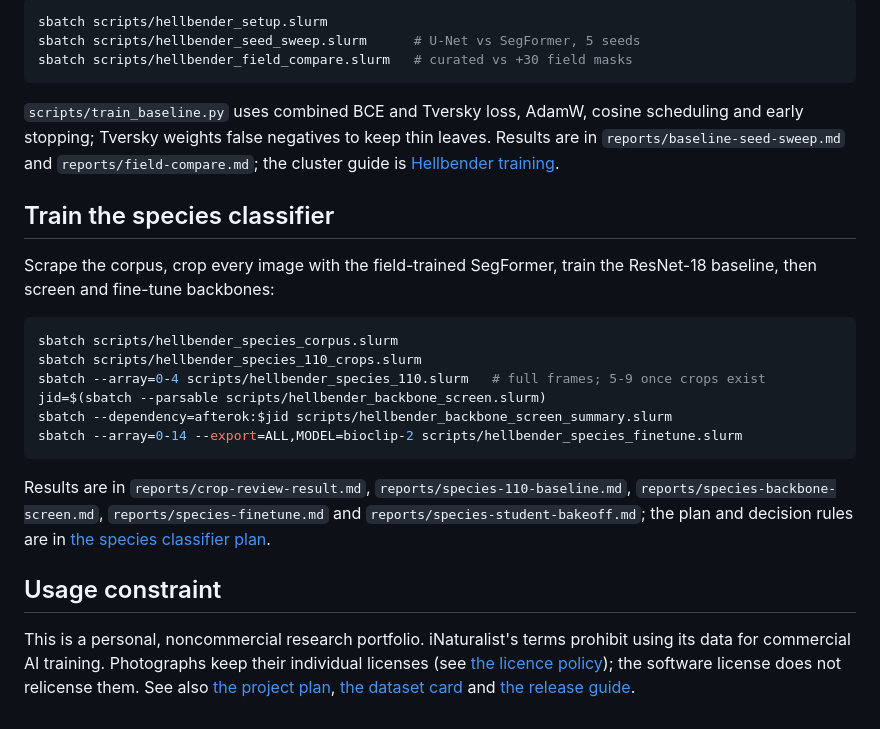
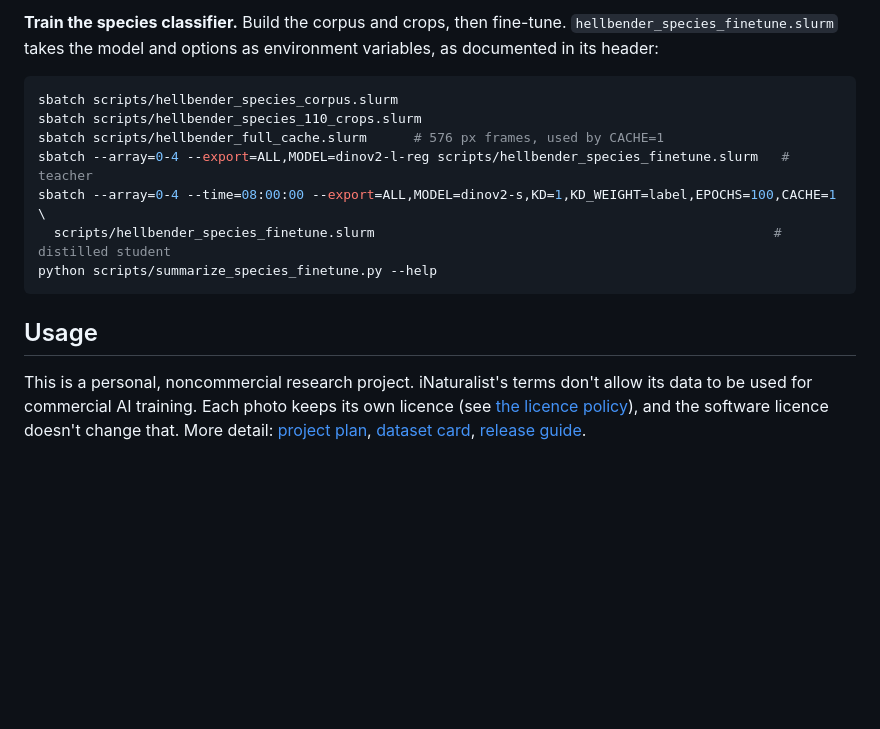
Before and after one commit to piercetaylor/sundew-segmenting, a Markdown page: README.md, the part around one of its changes. GitHub-like rendering; blank space fills up the shorter version.

````diff
--- a/README.md
+++ b/README.md
@@ -58,28 +57,17 @@ python scripts/train_baseline.py --model segformer-b0
 ```
 
-```bash
-sbatch scripts/hellbender_setup.slurm
-sbatch scripts/hellbender_seed_sweep.slurm      # U-Net vs SegFormer, 5 seeds
-sbatch scripts/hellbender_field_compare.slurm   # curated vs +30 field masks
-```
-
-`scripts/train_baseline.py` uses combined BCE and Tversky loss, AdamW, cosine scheduling and early stopping; Tversky weights false negatives to keep thin leaves. Results are in `reports/baseline-seed-sweep.md` and `reports/field-compare.md`; the cluster guide is [Hellbender training](docs/hellbender-training.md).
-
-## Train the species classifier
-
-Scrape the corpus, crop every image with the field-trained SegFormer, train the ResNet-18 baseline, then screen and fine-tune backbones:
+**Train the species classifier.** Build the corpus and crops, then fine-tune. `hellbender_species_finetune.slurm` takes the model and options as environment variables, as documented in its header:
 
 ```bash
 sbatch scripts/hellbender_species_corpus.slurm
 sbatch scripts/hellbender_species_110_crops.slurm
-sbatch --array=0-4 scripts/hellbender_species_110.slurm   # full frames; 5-9 once crops exist
-jid=$(sbatch --parsable scripts/hellbender_backbone_screen.slurm)
-sbatch --dependency=afterok:$jid scripts/hellbender_backbone_screen_summary.slurm
-sbatch --array=0-14 --export=ALL,MODEL=bioclip-2 scripts/hellbender_species_finetune.slurm
+sbatch scripts/hellbender_full_cache.slurm      # 576 px frames, used by CACHE=1
+sbatch --array=0-4 --export=ALL,MODEL=dinov2-l-reg scripts/hellbender_species_finetune.slurm   # teacher
+sbatch --array=0-4 --time=08:00:00 --export=ALL,MODEL=dinov2-s,KD=1,KD_WEIGHT=label,EPOCHS=100,CACHE=1 \
+  scripts/hellbender_species_finetune.slurm                                                   # distilled student
+python scripts/summarize_species_finetune.py --help
 ```
 
-Results are in `reports/crop-review-result.md`, `reports/species-110-baseline.md`, `reports/species-backbone-screen.md`, `reports/species-finetune.md` and `reports/species-student-bakeoff.md`; the plan and decision rules are in [the species classifier plan](docs/species-classifier-plan.md).
+## Usage
 
-## Usage constraint
-
-This is a personal, noncommercial research portfolio. iNaturalist's terms prohibit using its data for commercial AI training. Photographs keep their individual licenses (see [the licence policy](docs/licence-policy.md)); the software license does not relicense them. See also [the project plan](docs/project-plan.md), [the dataset card](reports/dataset-card.md) and [the release guide](docs/dataset-release.md).
+This is a personal, noncommercial research project. iNaturalist's terms don't allow its data to be used for commercial AI training. Each photo keeps its own licence (see [the licence policy](docs/licence-policy.md)), and the software licence doesn't change that. More detail: [project plan](docs/project-plan.md), [dataset card](reports/dataset-card.md), [release guide](docs/dataset-release.md).
````
Also changed, not shown: other parts of README.md (+29 -30 lines), docs/species-classifier-plan.md (+12 -0 lines).
